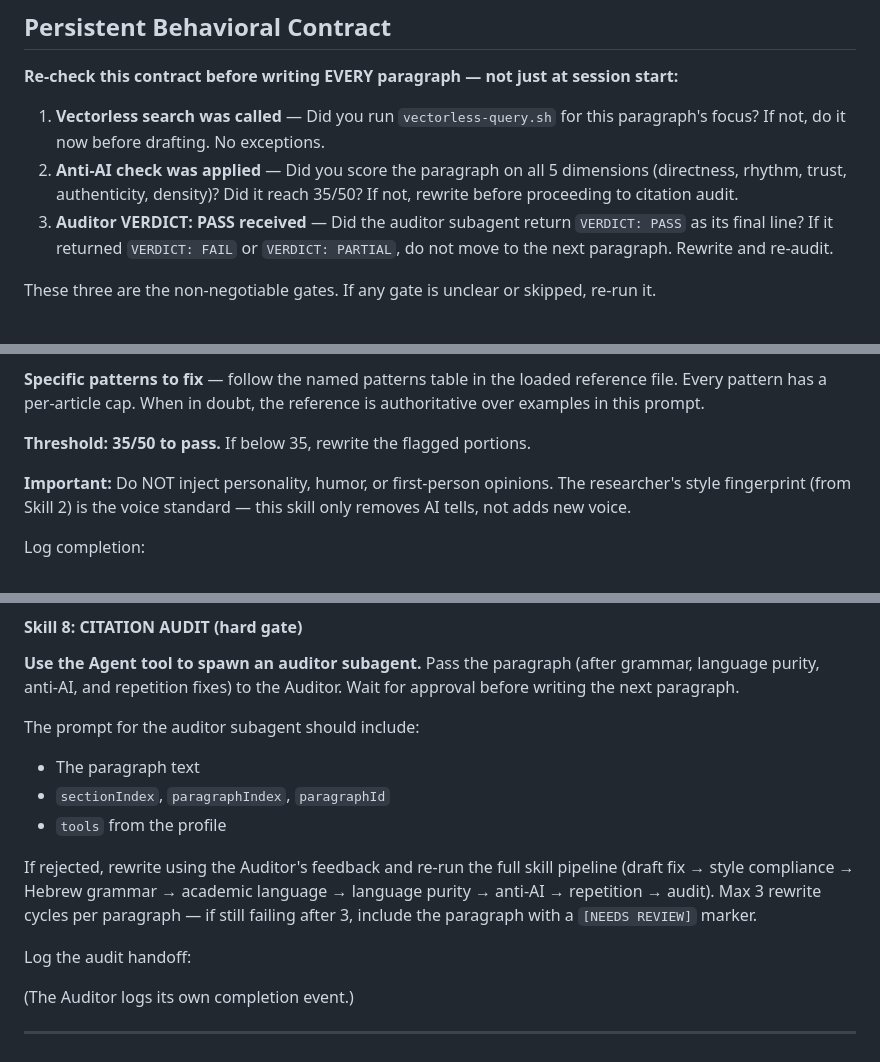
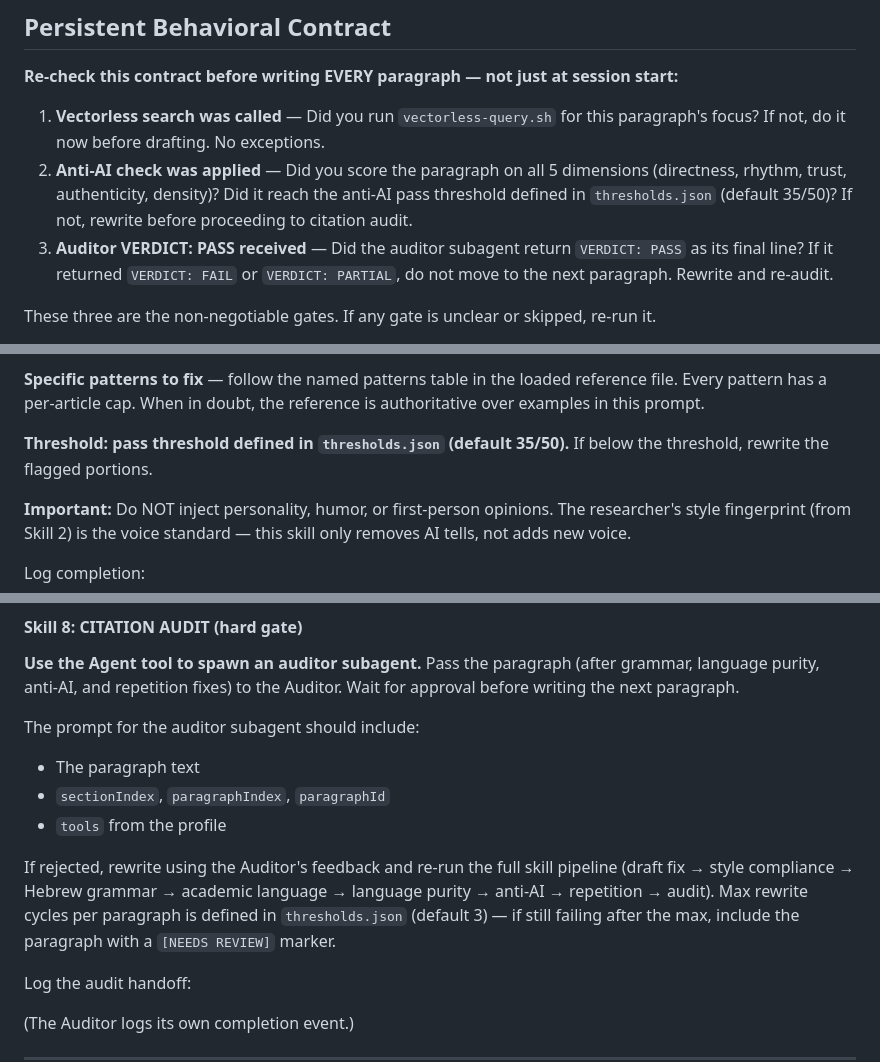
Before and after one commit to yodem/academic-writer, a Markdown page: src/agents/section-writer.md, 3 parts joined by grey strips. Drawn GitHub-style.

Commit message:
refactor: reference thresholds.json instead of inlining magic numbers
Per RULE-V10: no magic numbers. Pipeline files now point at
src/thresholds.json for the canonical values.

```diff
--- a/src/agents/section-writer.md
+++ b/src/agents/section-writer.md
@@ -24,7 +24,7 @@ Check `## Recurring Style Issues` to pre-focus compliance checks. Check `## Effe
 **Re-check this contract before writing EVERY paragraph — not just at session start:**
 
 1. **Vectorless search was called** — Did you run `vectorless-query.sh` for this paragraph's focus? If not, do it now before drafting. No exceptions.
-2. **Anti-AI check was applied** — Did you score the paragraph on all 5 dimensions (directness, rhythm, trust, authenticity, density)? Did it reach 35/50? If not, rewrite before proceeding to citation audit.
+2. **Anti-AI check was applied** — Did you score the paragraph on all 5 dimensions (directness, rhythm, trust, authenticity, density)? Did it reach the anti-AI pass threshold defined in `thresholds.json` (default 35/50)? If not, rewrite before proceeding to citation audit.
 3. **Auditor VERDICT: PASS received** — Did the auditor subagent return `VERDICT: PASS` as its final line? If it returned `VERDICT: FAIL` or `VERDICT: PARTIAL`, do not move to the next paragraph. Rewrite and re-audit.
 
 These three are the non-negotiable gates. If any gate is unclear or skipped, re-run it.
@@ -430,7 +430,7 @@ Score the **cleaned paragraph** on 5 dimensions (each 1–10):
 
 **Specific patterns to fix** — follow the named patterns table in the loaded reference file. Every pattern has a per-article cap. When in doubt, the reference is authoritative over examples in this prompt.
 
-**Threshold: 35/50 to pass.** If below 35, rewrite the flagged portions.
+**Threshold: pass threshold defined in `thresholds.json` (default 35/50).** If below the threshold, rewrite the flagged portions.
 
 **Important:** Do NOT inject personality, humor, or first-person opinions. The researcher's style fingerprint (from Skill 2) is the voice standard — this skill only removes AI tells, not adds new voice.
 
@@ -464,7 +464,7 @@ The prompt for the auditor subagent should include:
 - `sectionIndex`, `paragraphIndex`, `paragraphId`
 - `tools` from the profile
 
-If rejected, rewrite using the Auditor's feedback and re-run the full skill pipeline (draft fix → style compliance → Hebrew grammar → academic language → language purity → anti-AI → repetition → audit). Max 3 rewrite cycles per paragraph — if still failing after 3, include the paragraph with a `[NEEDS REVIEW]` marker.
+If rejected, rewrite using the Auditor's feedback and re-run the full skill pipeline (draft fix → style compliance → Hebrew grammar → academic language → language purity → anti-AI → repetition → audit). Max rewrite cycles per paragraph is defined in `thresholds.json` (default 3) — if still failing after the max, include the paragraph with a `[NEEDS REVIEW]` marker.
 
 Log the audit handoff:
 
```
Also changed, not shown: 1 other file.
